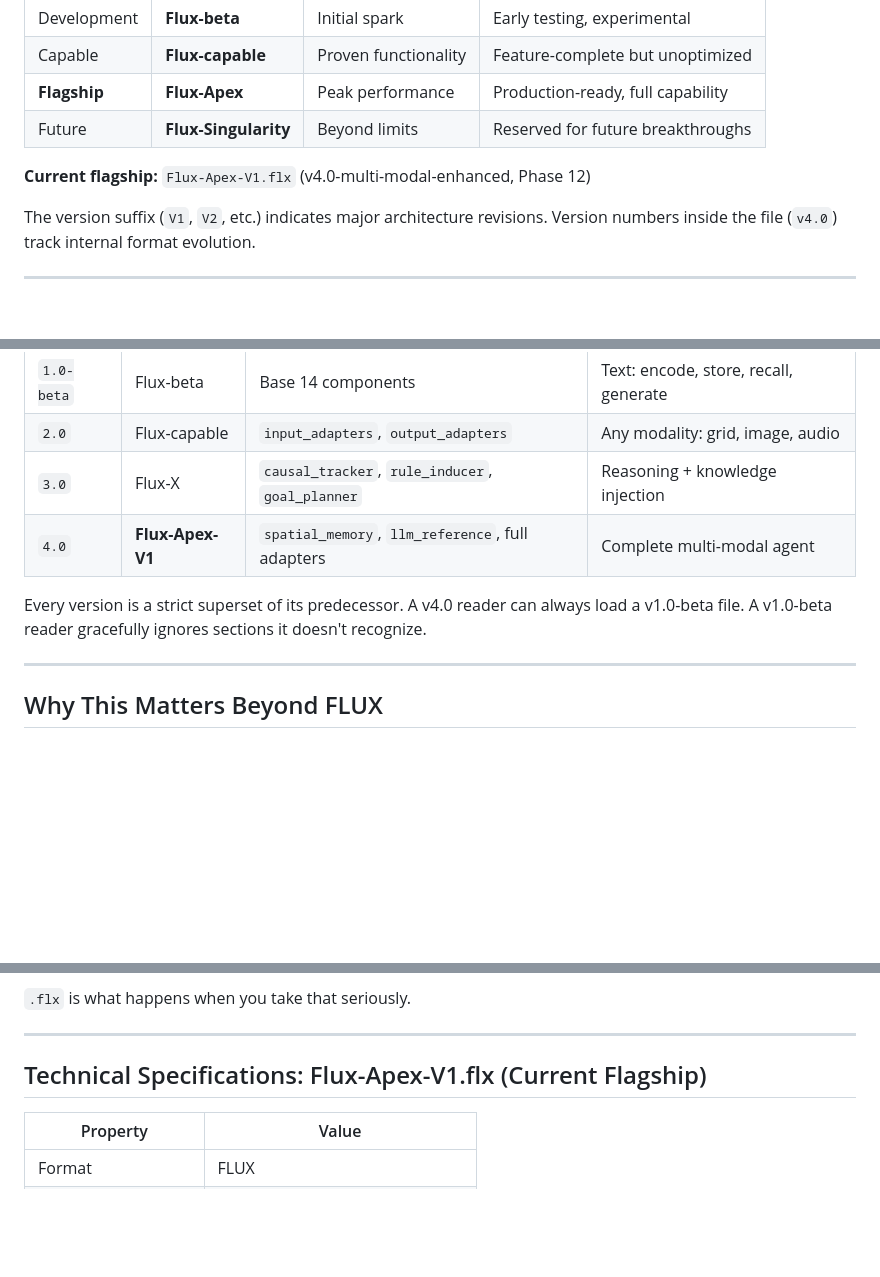
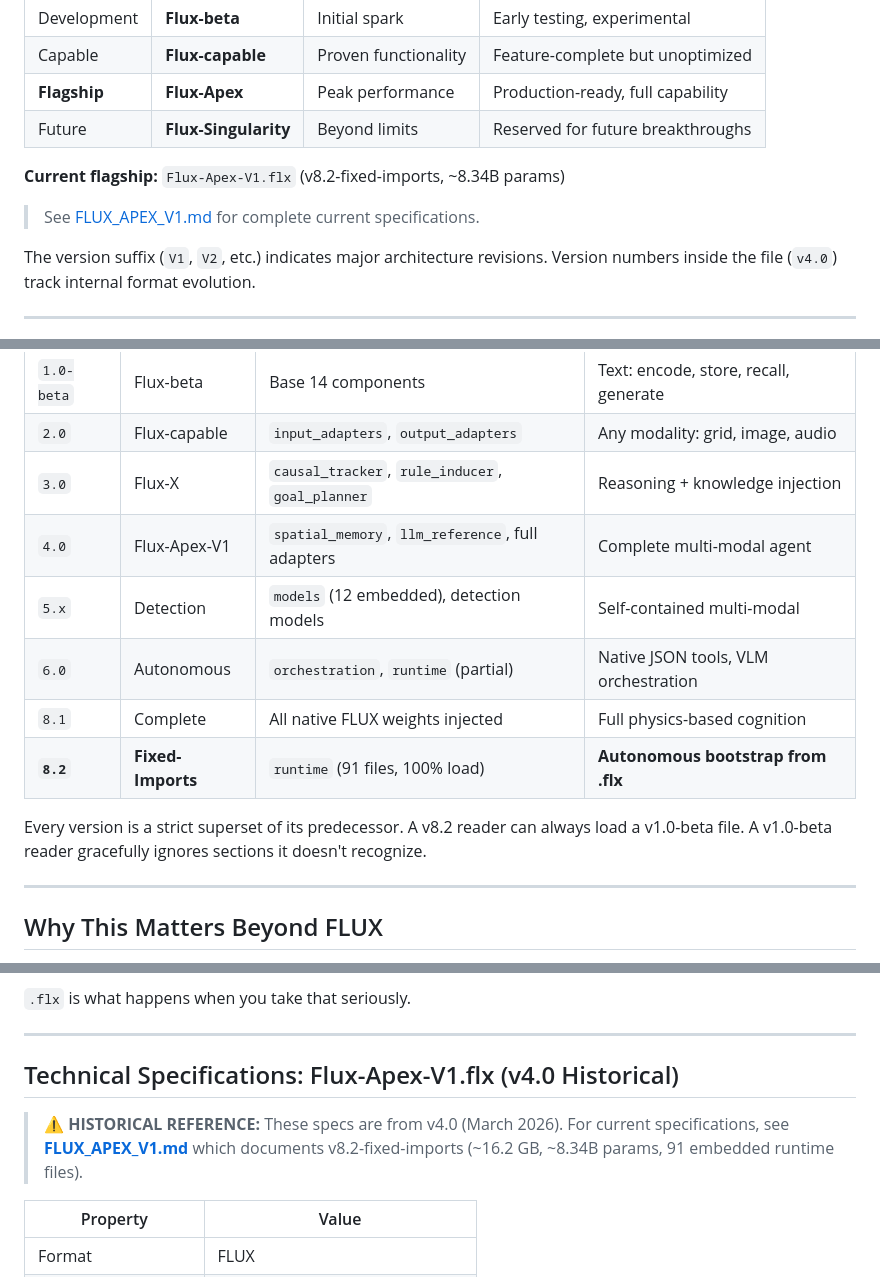
Before and after one commit to Unseengap/FLUX, a Markdown page: DOCS/FLUX_FILE_FORMAT.md, 3 parts joined by grey strips. Drawn GitHub-style; blank space fills up the shorter version.

```diff
--- a/DOCS/FLUX_FILE_FORMAT.md
+++ b/DOCS/FLUX_FILE_FORMAT.md
@@ -223,7 +223,9 @@ FLUX models follow a physics-inspired naming hierarchy:
 | **Flagship** | **Flux-Apex** | Peak performance | Production-ready, full capability |
 | Future | **Flux-Singularity** | Beyond limits | Reserved for future breakthroughs |
 
-**Current flagship:** `Flux-Apex-V1.flx` (v4.0-multi-modal-enhanced, Phase 12)
+**Current flagship:** `Flux-Apex-V1.flx` (v8.2-fixed-imports, ~8.34B params)
+
+> See [FLUX_APEX_V1.md](FLUX_APEX_V1.md) for complete current specifications.
 
 The version suffix (`V1`, `V2`, etc.) indicates major architecture revisions. Version numbers inside the file (`v4.0`) track internal format evolution.
 
@@ -363,9 +365,13 @@ The `.flx` version string is not cosmetic. It defines a contract for what sectio
 | `1.0-beta` | Flux-beta | Base 14 components | Text: encode, store, recall, generate |
 | `2.0` | Flux-capable | `input_adapters`, `output_adapters` | Any modality: grid, image, audio |
 | `3.0` | Flux-X | `causal_tracker`, `rule_inducer`, `goal_planner` | Reasoning + knowledge injection |
-| `4.0` | **Flux-Apex-V1** | `spatial_memory`, `llm_reference`, full adapters | Complete multi-modal agent |
+| `4.0` | Flux-Apex-V1 | `spatial_memory`, `llm_reference`, full adapters | Complete multi-modal agent |
+| `5.x` | Detection | `models` (12 embedded), detection models | Self-contained multi-modal |
+| `6.0` | Autonomous | `orchestration`, `runtime` (partial) | Native JSON tools, VLM orchestration |
+| `8.1` | Complete | All native FLUX weights injected | Full physics-based cognition |
+| **`8.2`** | **Fixed-Imports** | `runtime` (91 files, 100% load) | **Autonomous bootstrap from .flx** |
 
-Every version is a strict superset of its predecessor. A v4.0 reader can always load a v1.0-beta file. A v1.0-beta reader gracefully ignores sections it doesn't recognize.
+Every version is a strict superset of its predecessor. A v8.2 reader can always load a v1.0-beta file. A v1.0-beta reader gracefully ignores sections it doesn't recognize.
 
 ---
 
@@ -381,7 +387,9 @@ FLUX inverts this. The framework is minimal. The state IS the model. The field's
 
 ---
 
-## Technical Specifications: Flux-Apex-V1.flx (Current Flagship)
+## Technical Specifications: Flux-Apex-V1.flx (v4.0 Historical)
+
+> **⚠️ HISTORICAL REFERENCE:** These specs are from v4.0 (March 2026). For current specifications, see **[FLUX_APEX_V1.md](FLUX_APEX_V1.md)** which documents v8.2-fixed-imports (~16.2 GB, ~8.34B params, 91 embedded runtime files).
 
 | Property | Value |
 |----------|-------|
```
Also changed, not shown: other parts of DOCS/FLUX_FILE_FORMAT.md (+3 -1 lines), DOCS/FLUX_APEX_V1.md (+4 -4 lines).
